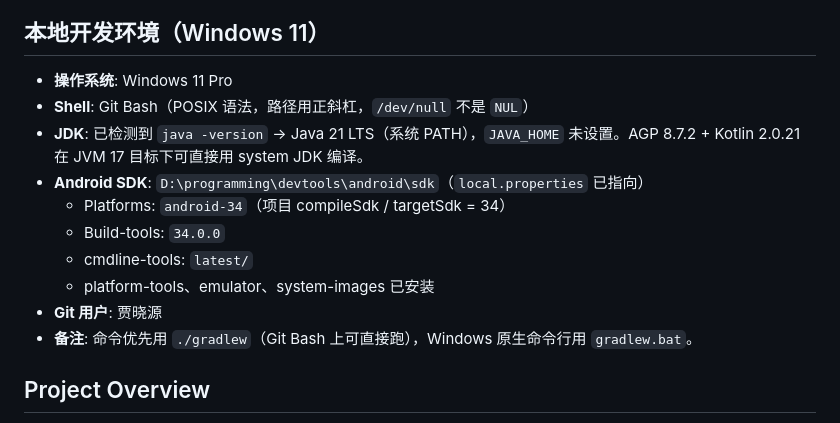
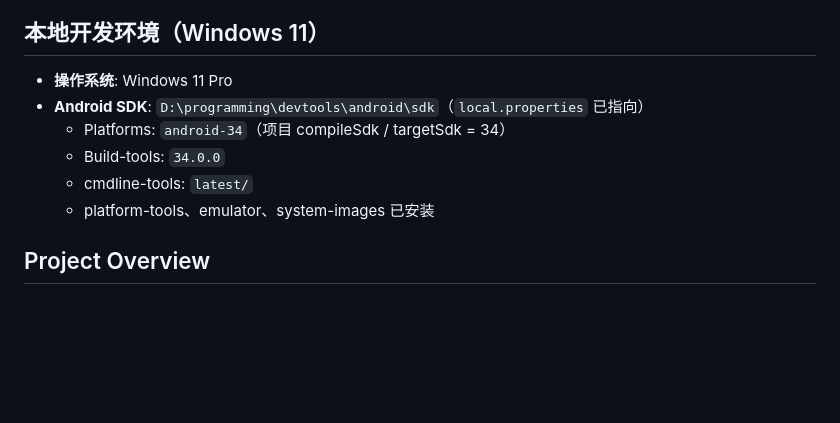
Before and after one commit to Fectivnfy112357/AlistAndroidClient, a Markdown page: CLAUDE.md, the part around the change. Rendered like a GitHub page; blank space fills up the shorter version.

Commit message:
docs(env): 更新本地开发环境配置说明
- 移除 Shell 和 JDK 相关配置说明
- 简化 Android SDK 路径和工具版本描述
- 删除 Git 用户和命令行使用备注
- 保留基础操作系统和项目概述信息

```diff
--- a/CLAUDE.md
+++ b/CLAUDE.md
@@ -7,15 +7,11 @@ This file provides guidance to Claude Code (claude.ai/code) when working with co
 ## 本地开发环境（Windows 11）
 
 - **操作系统**: Windows 11 Pro
-- **Shell**: Git Bash（POSIX 语法，路径用正斜杠，`/dev/null` 不是 `NUL`）
-- **JDK**: 已检测到 `java -version` → Java 21 LTS（系统 PATH），`JAVA_HOME` 未设置。AGP 8.7.2 + Kotlin 2.0.21 在 JVM 17 目标下可直接用 system JDK 编译。
 - **Android SDK**: `D:\programming\devtools\android\sdk`（`local.properties` 已指向）
   - Platforms: `android-34`（项目 compileSdk / targetSdk = 34）
   - Build-tools: `34.0.0`
   - cmdline-tools: `latest/`
   - platform-tools、emulator、system-images 已安装
-- **Git 用户**: 贾晓源
-- **备注**: 命令优先用 `./gradlew`（Git Bash 上可直接跑），Windows 原生命令行用 `gradlew.bat`。
 
 ## Project Overview
 
```
